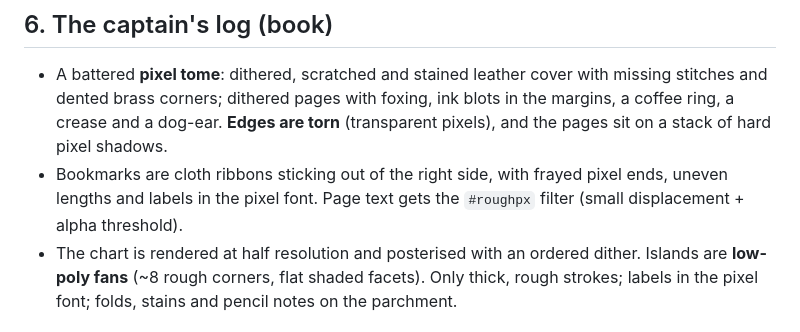
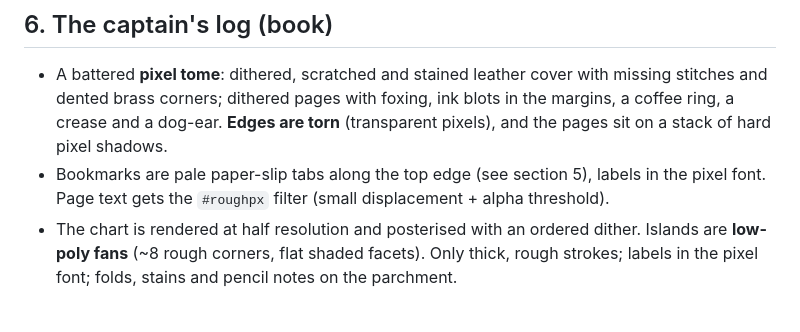
Before and after one commit to housedodo/pocket-pirates, a Markdown page: docs/STYLE.md, the part around one of its changes. Rendered like a GitHub page.

```diff
--- a/docs/STYLE.md
+++ b/docs/STYLE.md
@@ -100,8 +113,7 @@ purple and magenta cosmic horror as dread rises.
 - A battered **pixel tome**: dithered, scratched and stained leather cover with missing stitches and dented
   brass corners; dithered pages with foxing, ink blots in the margins, a coffee ring, a crease and a
   dog-ear. **Edges are torn** (transparent pixels), and the pages sit on a stack of hard pixel shadows.
-- Bookmarks are cloth ribbons sticking out of the right side, with frayed pixel ends, uneven lengths and
-  labels in the pixel font. Page text gets the `#roughpx` filter (small displacement + alpha threshold).
+- Bookmarks are pale paper-slip tabs along the top edge (see section 5), labels in the pixel font. Page text gets the `#roughpx` filter (small displacement + alpha threshold).
 - The chart is rendered at half resolution and posterised with an ordered dither. Islands are
   **low-poly fans** (~8 rough corners, flat shaded facets). Only thick, rough strokes; labels in the pixel font;
   folds, stains and pencil notes on the parchment.
```
Also changed, not shown: other parts of docs/STYLE.md (+24 -11 lines), docs/PROGRESS.md (+1 -0 lines).
